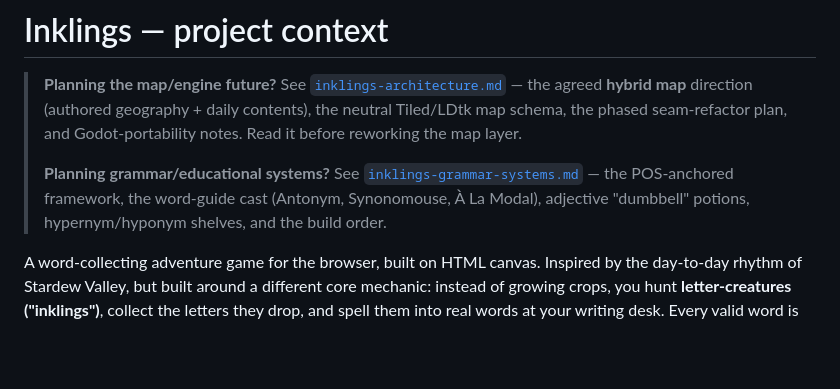
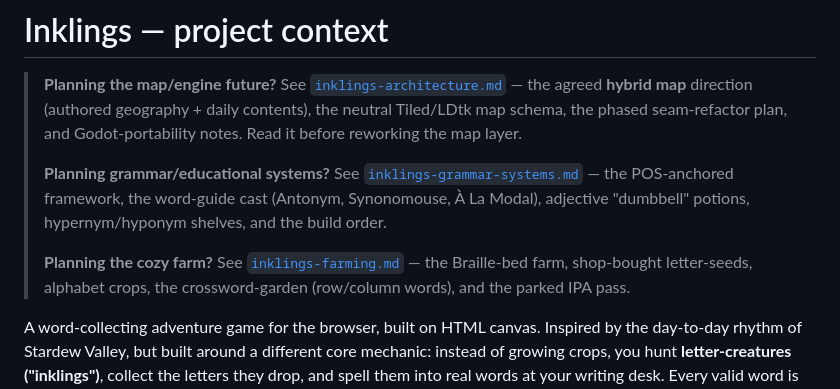
Before and after one commit to exclaMachine/PunctuatorsGame, a Markdown page: docs/inklings.md, the part around the change. Drawn GitHub-style; blank space fills up the shorter version.

```diff
--- a/docs/inklings.md
+++ b/docs/inklings.md
@@ -7,6 +7,9 @@
 > **Planning grammar/educational systems?** See [`inklings-grammar-systems.md`](inklings-grammar-systems.md) —
 > the POS-anchored framework, the word-guide cast (Antonym, Synonomouse, À La Modal), adjective "dumbbell"
 > potions, hypernym/hyponym shelves, and the build order.
+>
+> **Planning the cozy farm?** See [`inklings-farming.md`](inklings-farming.md) — the Braille-bed farm,
+> shop-bought letter-seeds, alphabet crops, the crossword-garden (row/column words), and the parked IPA pass.
 
 A word-collecting adventure game for the browser, built on HTML canvas. Inspired by the
 day-to-day rhythm of Stardew Valley, but built around a different core mechanic: instead of
```
Also changed, not shown: CLAUDE.md (+1 -1 lines), docs/inklings-farming.md (added, +83 -0 lines).
